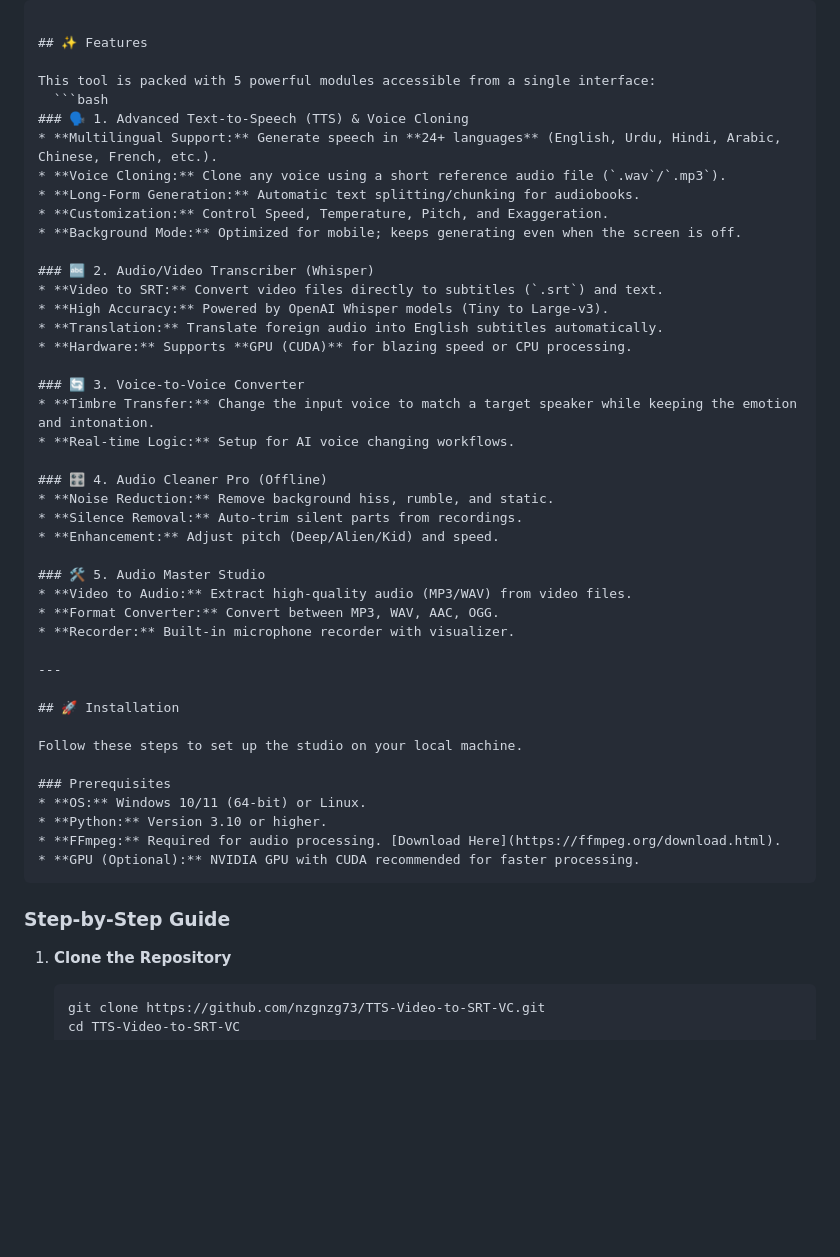
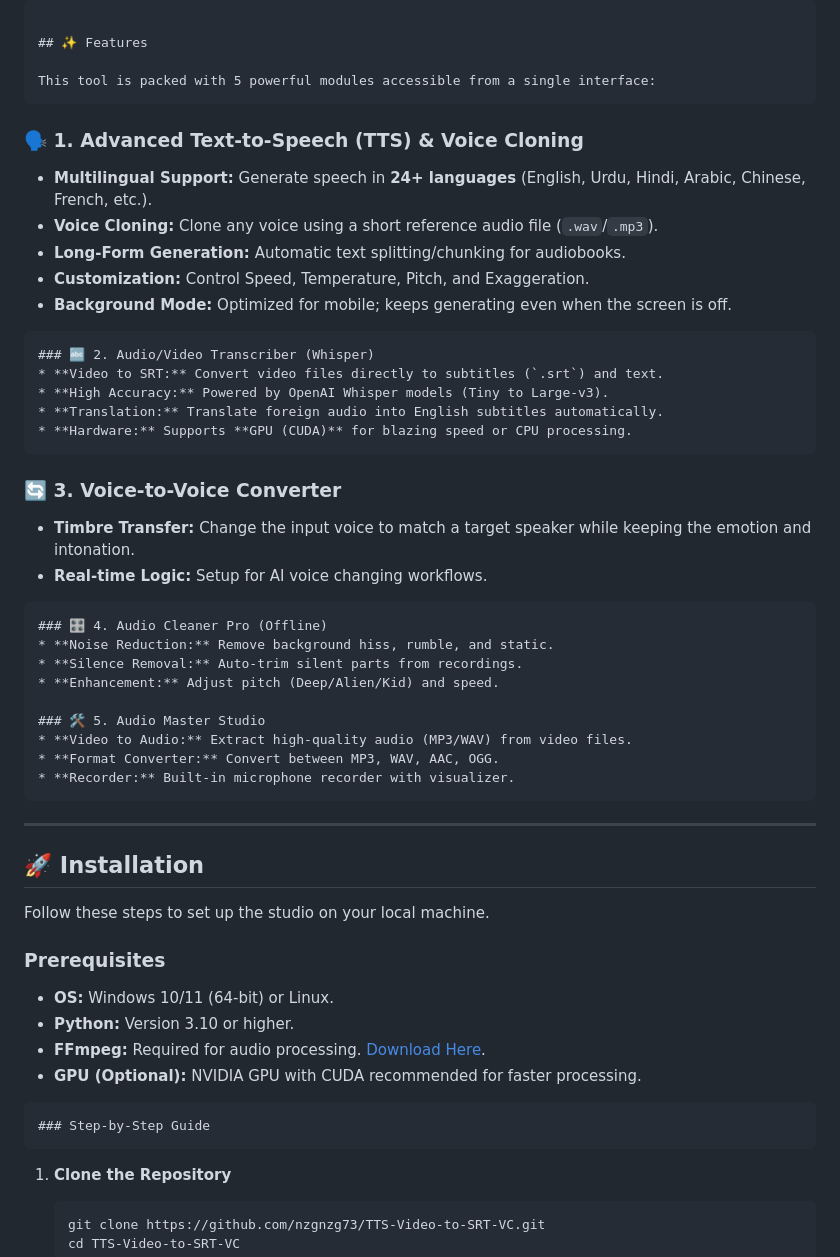
Before and after one commit to nzgnzg73/TTS-Video-to-SRT-VC, a Markdown page: README.md, the part around the change printed below. Rendered like a GitHub page; blank space fills up the shorter version.

````diff
--- a/README.md
+++ b/README.md
@@ -172,24 +172,24 @@ git clone [https://github.com/nzgnzg73/TTS-Video-to-SRT-VC.git](https://github.c
 ## ✨ Features
 
 This tool is packed with 5 powerful modules accessible from a single interface:
-  ```bash
+```
 ### 🗣️ 1. Advanced Text-to-Speech (TTS) & Voice Cloning
 * **Multilingual Support:** Generate speech in **24+ languages** (English, Urdu, Hindi, Arabic, Chinese, French, etc.).
 * **Voice Cloning:** Clone any voice using a short reference audio file (`.wav`/`.mp3`).
 * **Long-Form Generation:** Automatic text splitting/chunking for audiobooks.
 * **Customization:** Control Speed, Temperature, Pitch, and Exaggeration.
 * **Background Mode:** Optimized for mobile; keeps generating even when the screen is off.
-
+```
 ### 🔤 2. Audio/Video Transcriber (Whisper)
 * **Video to SRT:** Convert video files directly to subtitles (`.srt`) and text.
 * **High Accuracy:** Powered by OpenAI Whisper models (Tiny to Large-v3).
 * **Translation:** Translate foreign audio into English subtitles automatically.
 * **Hardware:** Supports **GPU (CUDA)** for blazing speed or CPU processing.
-
+```
 ### 🔄 3. Voice-to-Voice Converter
 * **Timbre Transfer:** Change the input voice to match a target speaker while keeping the emotion and intonation.
 * **Real-time Logic:** Setup for AI voice changing workflows.
-
+```
 ### 🎛️ 4. Audio Cleaner Pro (Offline)
 * **Noise Reduction:** Remove background hiss, rumble, and static.
 * **Silence Removal:** Auto-trim silent parts from recordings.
@@ -199,7 +199,7 @@ This tool is packed with 5 powerful modules accessible from a single interface:
 * **Video to Audio:** Extract high-quality audio (MP3/WAV) from video files.
 * **Format Converter:** Convert between MP3, WAV, AAC, OGG.
 * **Recorder:** Built-in microphone recorder with visualizer.
-
+```
 ---
 
 ## 🚀 Installation
@@ -213,7 +213,7 @@ Follow these steps to set up the studio on your local machine.
 * **GPU (Optional):** NVIDIA GPU with CUDA recommended for faster processing.
 ```
 ### Step-by-Step Guide
-
+```
 1.  **Clone the Repository**
     ```bash
     git clone https://github.com/nzgnzg73/TTS-Video-to-SRT-VC.git
````
Also changed, not shown: other parts of README.md (+2 -4 lines).
